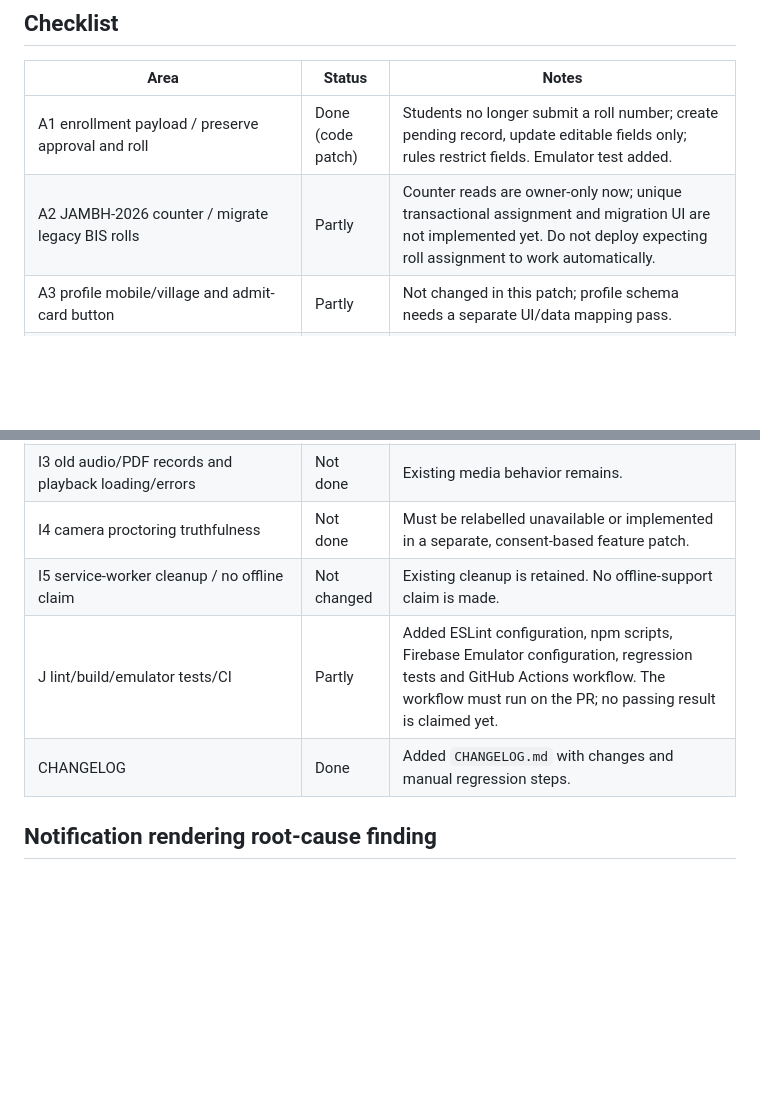
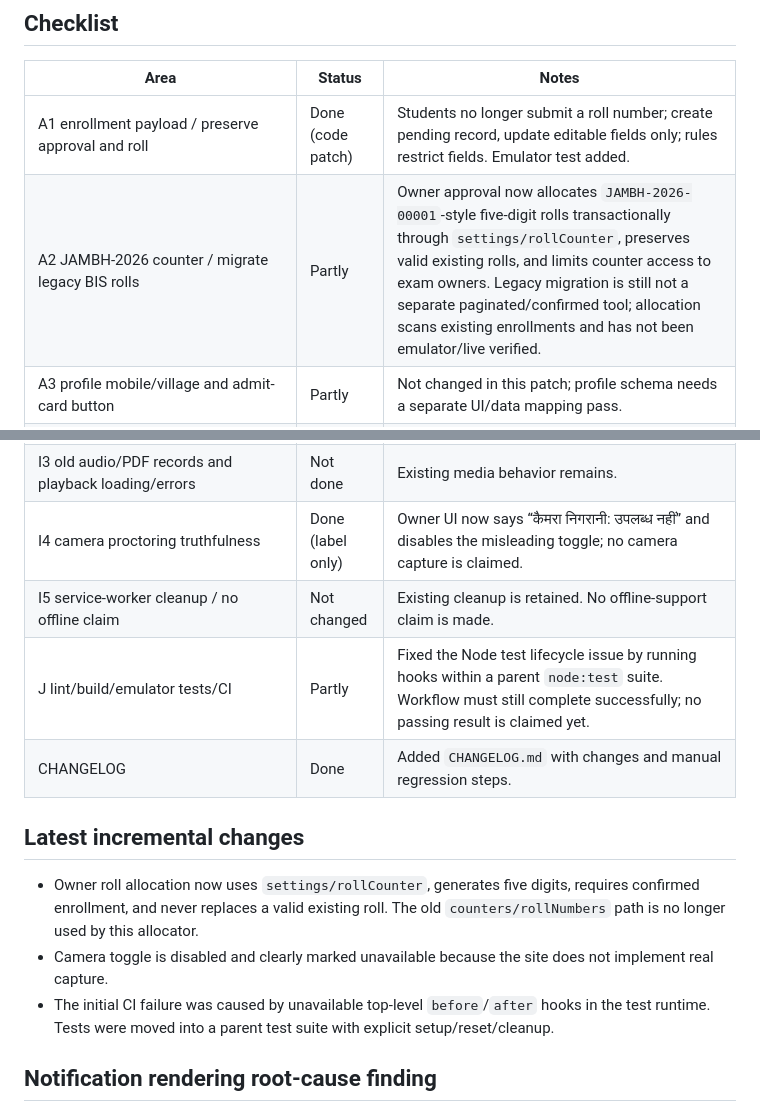
Before and after one commit to jaigodara/YOURWEBSITE, a Markdown page: IMPLEMENTATION_STATUS.md, 2 parts joined by grey strips. Drawn GitHub-style; blank space fills up the shorter version.

Commit message:
Update implementation status after roll and camera patches

```diff
--- a/IMPLEMENTATION_STATUS.md
+++ b/IMPLEMENTATION_STATUS.md
@@ -7,7 +7,7 @@ This file deliberately distinguishes implemented code from items that still need
 | Area | Status | Notes |
 |---|---|---|
 | A1 enrollment payload / preserve approval and roll | Done (code patch) | Students no longer submit a roll number; create pending record, update editable fields only; rules restrict fields. Emulator test added. |
-| A2 JAMBH-2026 counter / migrate legacy BIS rolls | Partly | Counter reads are owner-only now; unique transactional assignment and migration UI are not implemented yet. Do not deploy expecting roll assignment to work automatically. |
+| A2 JAMBH-2026 counter / migrate legacy BIS rolls | Partly | Owner approval now allocates `JAMBH-2026-00001`-style five-digit rolls transactionally through `settings/rollCounter`, preserves valid existing rolls, and limits counter access to exam owners. Legacy migration is still not a separate paginated/confirmed tool; allocation scans existing enrollments and has not been emulator/live verified. |
 | A3 profile mobile/village and admit-card button | Partly | Not changed in this patch; profile schema needs a separate UI/data mapping pass. |
 | A4 resubmission regression | Done (test added) | Test asserts assigned roll and approval cannot be changed by a student. CI result is pending. |
 | B1-B6 notification schema, real-time combined feed, unread/pin/pagination, event notifications and composer | Partly | Existing site uses legacy public `notifications` and nested `userNotifications/{uid}/items`; the proposed flat `userNotifications/{id}` schema is not wired end-to-end. Do not migrate collection schema until a compatibility adapter and rules tests are ready. |
@@ -20,10 +20,16 @@ This file deliberately distinguishes implemented code from items that still need
 | I1 private daily quiz answer key | Partly | Existing private `examAnswerKeys` rule remains; publishing-time migration of daily quiz keys and server-side grading are not implemented. A student-read denial test is added for the existing private path. |
 | I2 enrollment, early submit, notification marker, delete and answer-key rules tests | Partly | Emulator tests added for these cases; results have not yet run in this environment. Rules are proposed only and are not deployed. |
 | I3 old audio/PDF records and playback loading/errors | Not done | Existing media behavior remains. |
-| I4 camera proctoring truthfulness | Not done | Must be relabelled unavailable or implemented in a separate, consent-based feature patch. |
+| I4 camera proctoring truthfulness | Done (label only) | Owner UI now says “कैमरा निगरानी: उपलब्ध नहीं” and disables the misleading toggle; no camera capture is claimed. |
 | I5 service-worker cleanup / no offline claim | Not changed | Existing cleanup is retained. No offline-support claim is made. |
-| J lint/build/emulator tests/CI | Partly | Added ESLint configuration, npm scripts, Firebase Emulator configuration, regression tests and GitHub Actions workflow. The workflow must run on the PR; no passing result is claimed yet. |
+| J lint/build/emulator tests/CI | Partly | Fixed the Node test lifecycle issue by running hooks within a parent `node:test` suite. Workflow must still complete successfully; no passing result is claimed yet. |
 | CHANGELOG | Done | Added `CHANGELOG.md` with changes and manual regression steps. |
+
+## Latest incremental changes
+
+- Owner roll allocation now uses `settings/rollCounter`, generates five digits, requires confirmed enrollment, and never replaces a valid existing roll. The old `counters/rollNumbers` path is no longer used by this allocator.
+- Camera toggle is disabled and clearly marked unavailable because the site does not implement real capture.
+- The initial CI failure was caused by unavailable top-level `before`/`after` hooks in the test runtime. Tests were moved into a parent test suite with explicit setup/reset/cleanup.
 
 ## Notification rendering root-cause finding
 
```
